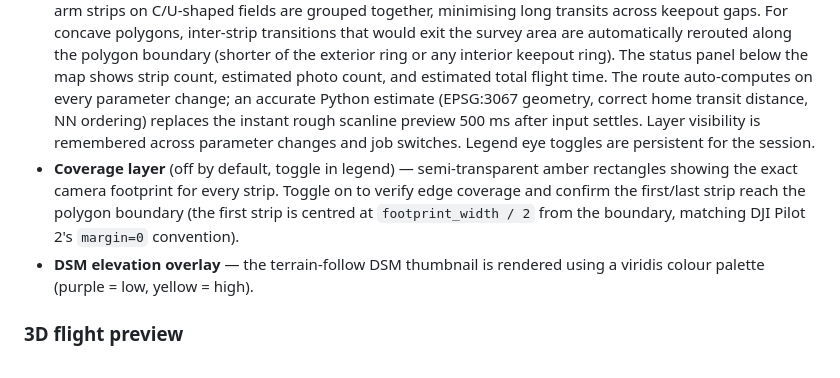
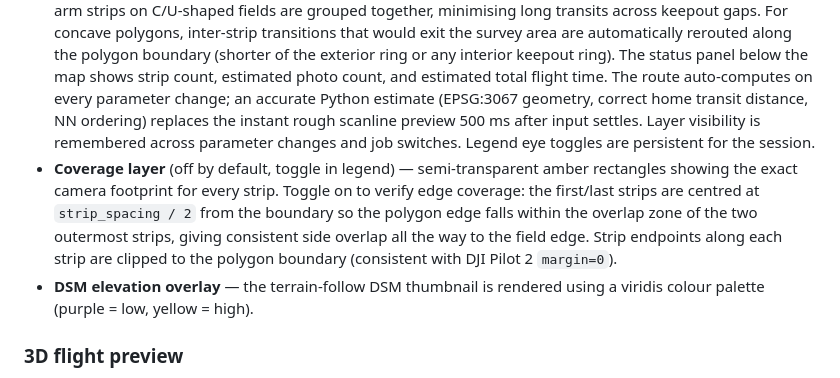
Before and after one commit to SeAMKedu/dkk-flightmanager, a Markdown page: README.md, the part around the change. Rendered like a GitHub page.

```diff
--- a/README.md
+++ b/README.md
@@ -274,7 +274,7 @@ Preview runs automatically whenever a parameter changes. The map shows the surve
 - **Zone altitude cap** — when a zone hit carries an altitude floor, flight height is automatically capped to that floor value and the warning radius re-syncs. Buffer-only and context-only zones (e.g. inner concentric airfield zones shown for reference) are excluded from the cap. The cap is advisory; override freely.
 - **Takeoff marker** — a white ✕ on the polygon boundary marks the auto-suggested takeoff/landing point (the boundary point that minimises worst-case VLOS distance). Drag it to a more convenient spot. Click **↺ Reset takeoff position** to revert. Saved with the job.
 - **Route overlay** — amber lines show the planned lawnmower survey strips and all transit legs (inter-strip turns, takeoff-to-start, and return-to-home). Each strip has a `›` direction chevron at its midpoint so you can see which end the drone departs from. Strip ordering uses a greedy nearest-neighbour algorithm so same-arm strips on C/U-shaped fields are grouped together, minimising long transits across keepout gaps. For concave polygons, inter-strip transitions that would exit the survey area are automatically rerouted along the polygon boundary (shorter of the exterior ring or any interior keepout ring). The status panel below the map shows strip count, estimated photo count, and estimated total flight time. The route auto-computes on every parameter change; an accurate Python estimate (EPSG:3067 geometry, correct home transit distance, NN ordering) replaces the instant rough scanline preview 500 ms after input settles. Layer visibility is remembered across parameter changes and job switches. Legend eye toggles are persistent for the session.
-- **Coverage layer** (off by default, toggle in legend) — semi-transparent amber rectangles showing the exact camera footprint for every strip. Toggle on to verify edge coverage and confirm the first/last strip reach the polygon boundary (the first strip is centred at `footprint_width / 2` from the boundary, matching DJI Pilot 2's `margin=0` convention).
+- **Coverage layer** (off by default, toggle in legend) — semi-transparent amber rectangles showing the exact camera footprint for every strip. Toggle on to verify edge coverage: the first/last strips are centred at `strip_spacing / 2` from the boundary so the polygon edge falls within the overlap zone of the two outermost strips, giving consistent side overlap all the way to the field edge. Strip endpoints along each strip are clipped to the polygon boundary (consistent with DJI Pilot 2 `margin=0`).
 - **DSM elevation overlay** — the terrain-follow DSM thumbnail is rendered using a viridis colour palette (purple = low, yellow = high).
 
 ### 3D flight preview
```
